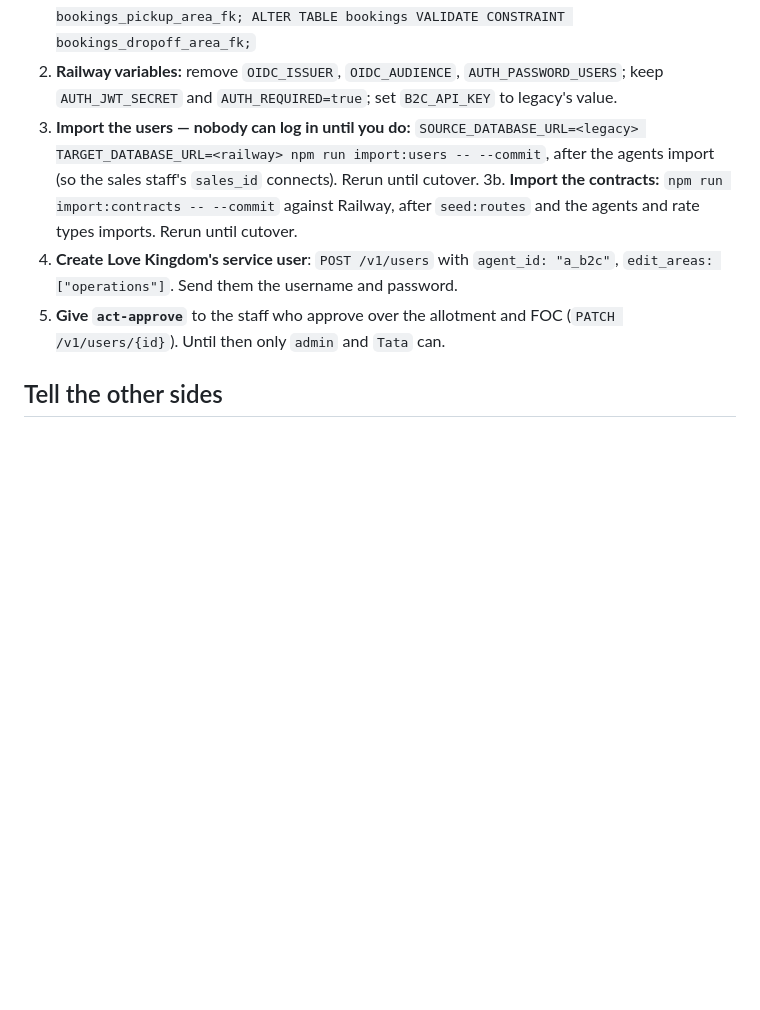
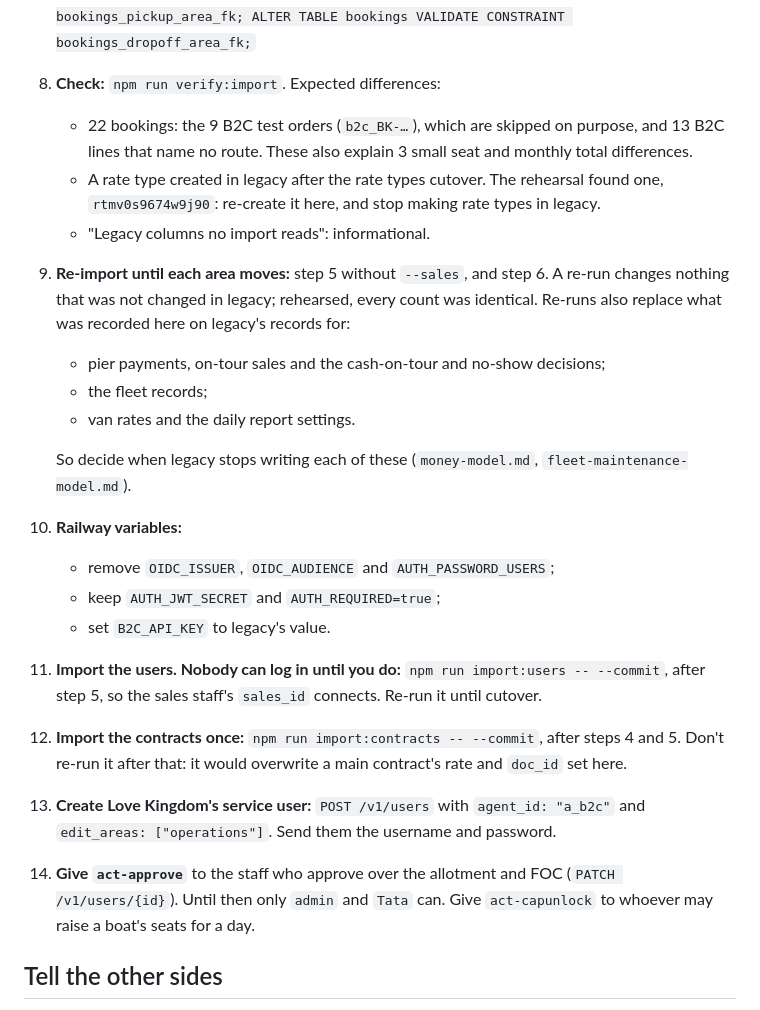
Before and after one commit to TheTaTha5/operation_backend, a Markdown page: todo/developer-checklist.md, the part around one of its changes. Drawn GitHub-style; blank space fills up the shorter version.

```diff
--- a/todo/developer-checklist.md
+++ b/todo/developer-checklist.md
@@ -70,15 +43,31 @@ What only you can do: decisions, pushes, Railway, the other repos. Tick by delet
    `ALTER TABLE bookings VALIDATE CONSTRAINT bookings_pickup_area_fk; ALTER TABLE bookings VALIDATE CONSTRAINT bookings_dropoff_area_fk;`
-2. **Railway variables:** remove `OIDC_ISSUER`, `OIDC_AUDIENCE`, `AUTH_PASSWORD_USERS`; keep
-   `AUTH_JWT_SECRET` and `AUTH_REQUIRED=true`; set `B2C_API_KEY` to legacy's value.
-3. **Import the users — nobody can log in until you do:**
-   `SOURCE_DATABASE_URL=<legacy> TARGET_DATABASE_URL=<railway> npm run import:users -- --commit`,
-   after the agents import (so the sales staff's `sales_id` connects). Rerun until cutover.
-3b. **Import the contracts:** `npm run import:contracts -- --commit` against Railway, after
-   `seed:routes` and the agents and rate types imports. Rerun until cutover.
-4. **Create Love Kingdom's service user**: `POST /v1/users` with `agent_id: "a_b2c"`,
-   `edit_areas: ["operations"]`. Send them the username and password.
-5. **Give `act-approve`** to the staff who approve over the allotment and FOC
-   (`PATCH /v1/users/{id}`). Until then only `admin` and `Tata` can.
+8. **Check:** `npm run verify:import`. Expected differences:
+   - 22 bookings: the 9 B2C test orders (`b2c_BK-…`), which are skipped on purpose, and 13 B2C
+     lines that name no route. These also explain 3 small seat and monthly total differences.
+   - A rate type created in legacy after the rate types cutover. The rehearsal found one,
+     `rtmv0s9674w9j90`: re-create it here, and stop making rate types in legacy.
+   - "Legacy columns no import reads": informational.
+9. **Re-import until each area moves:** step 5 without `--sales`, and step 6. A re-run changes
+   nothing that was not changed in legacy; rehearsed, every count was identical. Re-runs also replace
+   what was recorded here on legacy's records for:
+   - pier payments, on-tour sales and the cash-on-tour and no-show decisions;
+   - the fleet records;
+   - van rates and the daily report settings.
+
+   So decide when legacy stops writing each of these (`money-model.md`, `fleet-maintenance-model.md`).
+10. **Railway variables:**
+    - remove `OIDC_ISSUER`, `OIDC_AUDIENCE` and `AUTH_PASSWORD_USERS`;
+    - keep `AUTH_JWT_SECRET` and `AUTH_REQUIRED=true`;
+    - set `B2C_API_KEY` to legacy's value.
+11. **Import the users. Nobody can log in until you do:** `npm run import:users -- --commit`, after
+    step 5, so the sales staff's `sales_id` connects. Re-run it until cutover.
+12. **Import the contracts once:** `npm run import:contracts -- --commit`, after steps 4 and 5. Don't
+    re-run it after that: it would overwrite a main contract's rate and `doc_id` set here.
+13. **Create Love Kingdom's service user:** `POST /v1/users` with `agent_id: "a_b2c"` and
+    `edit_areas: ["operations"]`. Send them the username and password.
+14. **Give `act-approve`** to the staff who approve over the allotment and FOC
+    (`PATCH /v1/users/{id}`). Until then only `admin` and `Tata` can. Give `act-capunlock` to whoever
+    may raise a boat's seats for a day.
 
 ## Tell the other sides
 
```
Also changed, not shown: other parts of todo/developer-checklist.md (+114 -160 lines).
